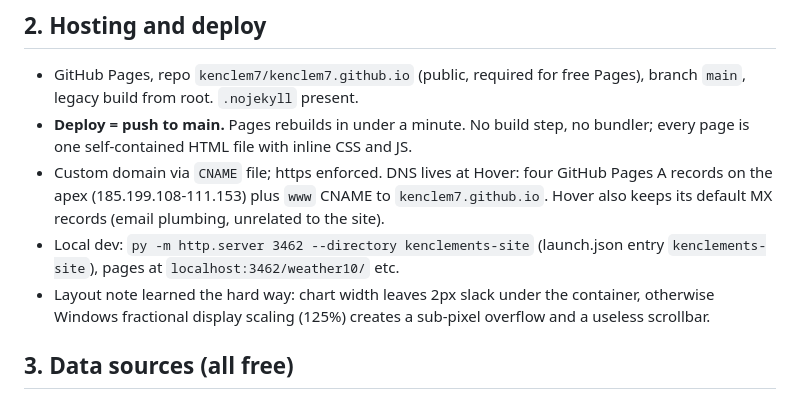
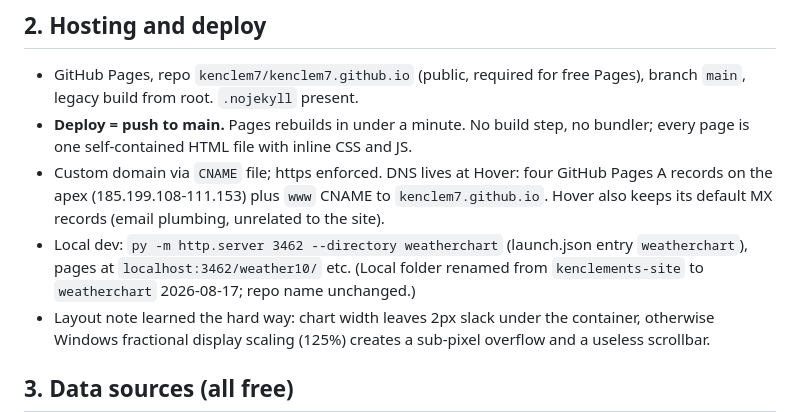
Before and after one commit to kenclem7/kenclem7.github.io, a Markdown page: DESIGN.md, the part around the change. Rendered like a GitHub page.

Commit message:
DESIGN.md: note local dev folder rename kenclements-site -> weatherchart
Co-Authored-By: Claude Fable 5 <noreply@anthropic.com>

```diff
--- a/DESIGN.md
+++ b/DESIGN.md
@@ -25,7 +25,7 @@ The whole site is robots-blocked (`robots.txt` Disallow all + `noindex` meta on
 - GitHub Pages, repo `kenclem7/kenclem7.github.io` (public, required for free Pages), branch `main`, legacy build from root. `.nojekyll` present.
 - **Deploy = push to main.** Pages rebuilds in under a minute. No build step, no bundler; every page is one self-contained HTML file with inline CSS and JS.
 - Custom domain via `CNAME` file; https enforced. DNS lives at Hover: four GitHub Pages A records on the apex (185.199.108-111.153) plus `www` CNAME to `kenclem7.github.io`. Hover also keeps its default MX records (email plumbing, unrelated to the site).
-- Local dev: `py -m http.server 3462 --directory kenclements-site` (launch.json entry `kenclements-site`), pages at `localhost:3462/weather10/` etc.
+- Local dev: `py -m http.server 3462 --directory weatherchart` (launch.json entry `weatherchart`), pages at `localhost:3462/weather10/` etc. (Local folder renamed from `kenclements-site` to `weatherchart` 2026-08-17; repo name unchanged.)
 - Layout note learned the hard way: chart width leaves 2px slack under the container, otherwise Windows fractional display scaling (125%) creates a sub-pixel overflow and a useless scrollbar.
 
 ## 3. Data sources (all free)
```
